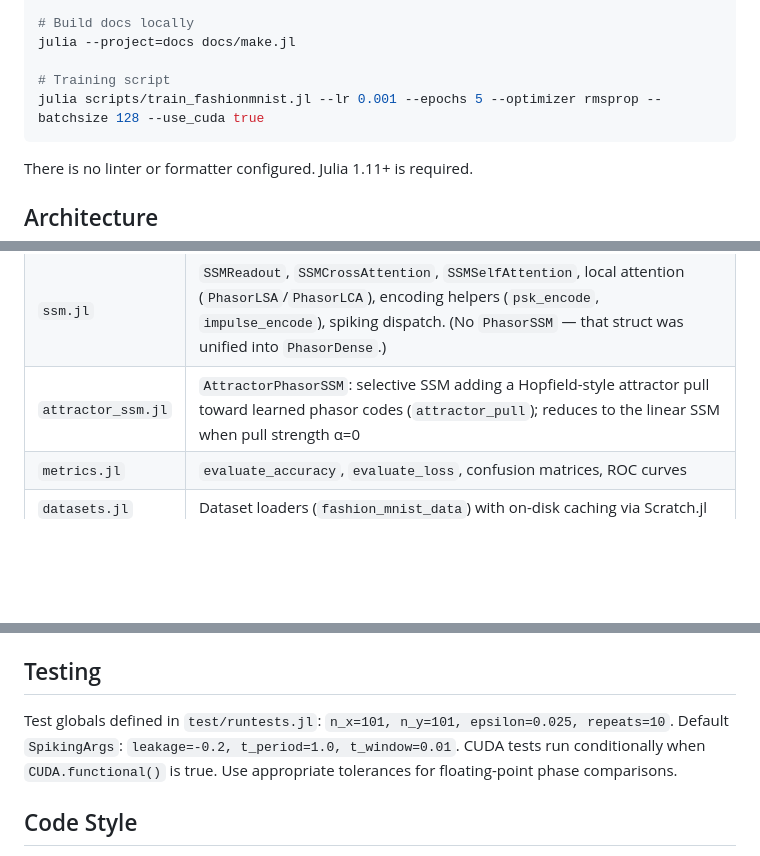
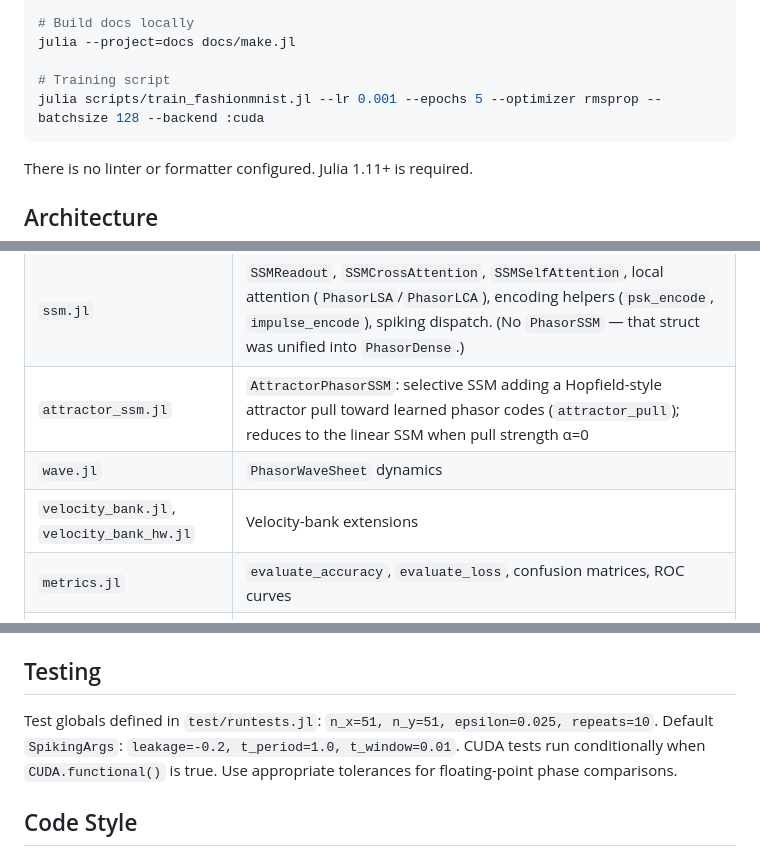
Before and after one commit to wilkieolin/PhasorNetworks.jl, a Markdown page: CLAUDE.md, 3 parts joined by grey strips. Rendered like a GitHub page; blank space fills up the shorter version.

````diff
--- a/CLAUDE.md
+++ b/CLAUDE.md
@@ -28,7 +28,7 @@ include("test/runtests.jl")  # loads globals, then call e.g. network_tests()
 julia --project=docs docs/make.jl
 
 # Training script
-julia scripts/train_fashionmnist.jl --lr 0.001 --epochs 5 --optimizer rmsprop --batchsize 128 --use_cuda true
+julia scripts/train_fashionmnist.jl --lr 0.001 --epochs 5 --optimizer rmsprop --batchsize 128 --backend :cuda
 ```
 
 There is no linter or formatter configured. Julia 1.11+ is required.
@@ -147,6 +147,8 @@ the load-dependency order.
 | `network.jl` | `PhasorResonant`, `ResonantSTFT` (complex→phase encoders), `PhasorDense`, `PhasorConv`, `PhasorFixed`, `ComplexBias`, `Codebook`, `PhasorAttention`, `train()` |
 | `ssm.jl` | `SSMReadout`, `SSMCrossAttention`, `SSMSelfAttention`, local attention (`PhasorLSA`/`PhasorLCA`), encoding helpers (`psk_encode`, `impulse_encode`), spiking dispatch. (No `PhasorSSM` — that struct was unified into `PhasorDense`.) |
 | `attractor_ssm.jl` | `AttractorPhasorSSM`: selective SSM adding a Hopfield-style attractor pull toward learned phasor codes (`attractor_pull`); reduces to the linear SSM when pull strength α=0 |
+| `wave.jl` | `PhasorWaveSheet` dynamics |
+| `velocity_bank.jl`, `velocity_bank_hw.jl` | Velocity-bank extensions |
 | `metrics.jl` | `evaluate_accuracy`, `evaluate_loss`, confusion matrices, ROC curves |
 | `datasets.jl` | Dataset loaders (`fashion_mnist_data`) with on-disk caching via Scratch.jl |
 | `hep.jl` | Holomorphic Equilibrium Propagation (hEP): energy-based training with a consistent energy function — `hep_train`, `hep_energy`, `hep_equilibrium`, `HolomorphicReadout`, `holotanh` |
@@ -204,7 +206,7 @@ All public API functions must be listed in the `export` block in `src/PhasorNetw
 
 ## Testing
 
-Test globals defined in `test/runtests.jl`: `n_x=101, n_y=101, epsilon=0.025, repeats=10`. Default `SpikingArgs`: `leakage=-0.2, t_period=1.0, t_window=0.01`. CUDA tests run conditionally when `CUDA.functional()` is true. Use appropriate tolerances for floating-point phase comparisons.
+Test globals defined in `test/runtests.jl`: `n_x=51, n_y=51, epsilon=0.025, repeats=10`. Default `SpikingArgs`: `leakage=-0.2, t_period=1.0, t_window=0.01`. CUDA tests run conditionally when `CUDA.functional()` is true. Use appropriate tolerances for floating-point phase comparisons.
 
 ## Code Style
 
````
Also changed, not shown: AGENTS.md (+27 -5 lines).
